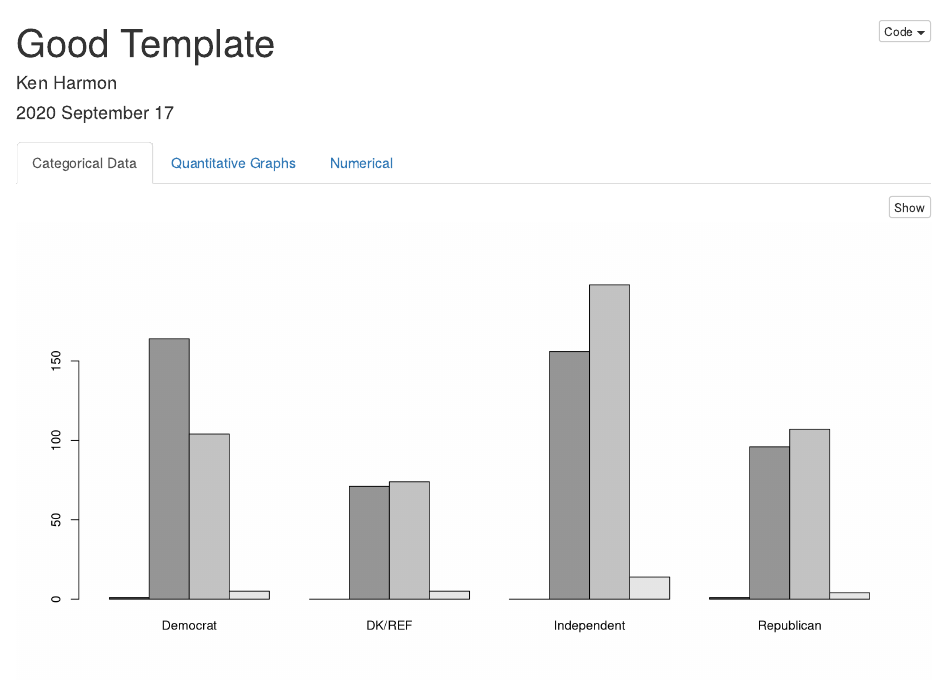
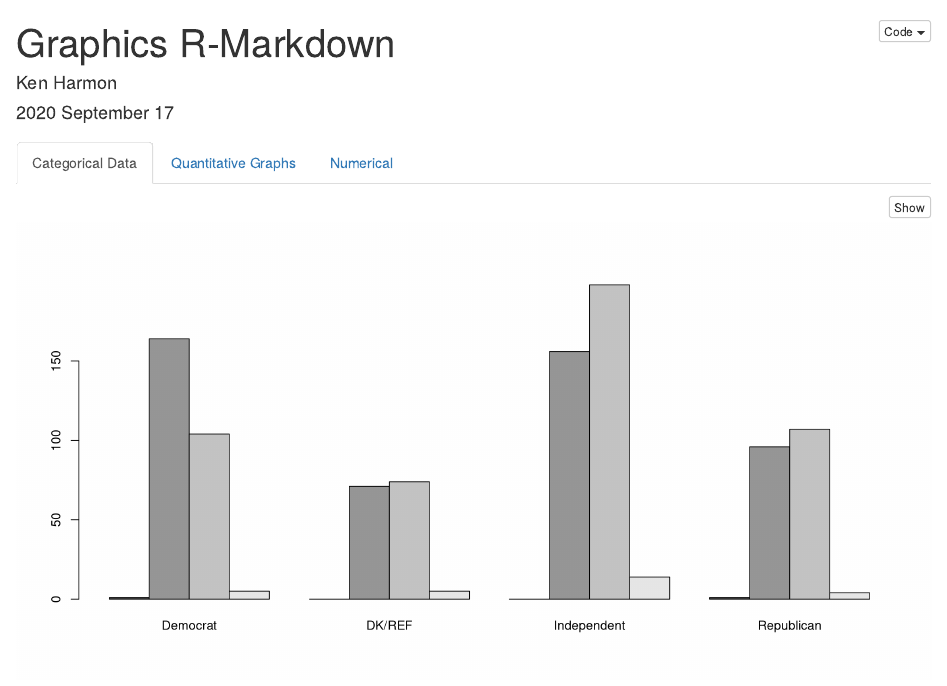
Before and after one commit to skyharmkenn/StatisticsClass, an R Markdown document (Graphics.Rmd): the page in a window 1100 px wide, from its top. Rendered offline with R 4.5, knitr and Pandoc, with nearby package versions; code that draws random numbers runs with fixed seeds of ours.

Commit message:
Graphics RMD

```diff
--- a/Graphics.Rmd
+++ b/Graphics.Rmd
@@ -1,5 +1,5 @@
 ---
-title: "Good Template"
+title: "Graphics R-Markdown"
 author: "Ken Harmon"
 date: "`r format(Sys.time(), '%Y %B %d')`"
 output:
```
